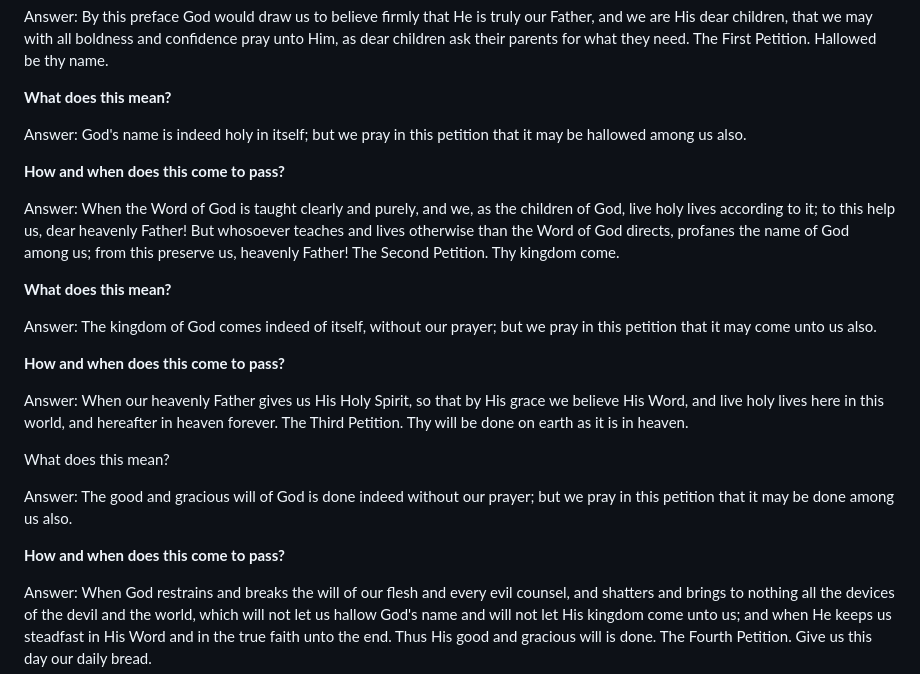
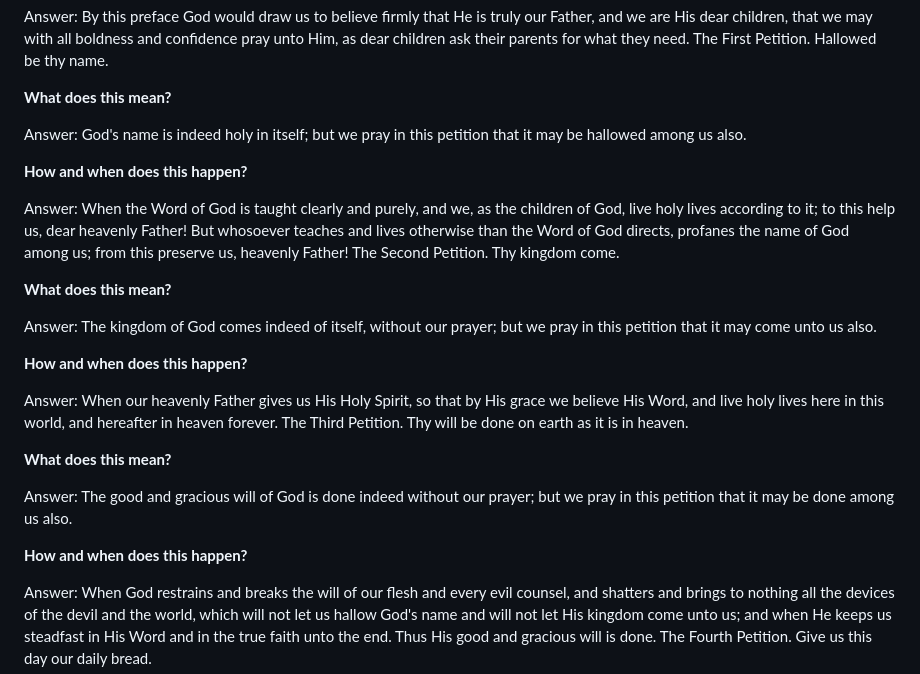
Before and after one commit to brain-fuel/catechism, a Markdown page: svebilius/en/02-lutherin-katekismus.md, the part around one of its changes. Drawn GitHub-style.

```diff
--- a/svebilius/en/02-lutherin-katekismus.md
+++ b/svebilius/en/02-lutherin-katekismus.md
@@ -128,7 +128,7 @@ Answer: By this preface God would draw us to believe firmly that He is truly our
 
 Answer: God's name is indeed holy in itself; but we pray in this petition that it may be hallowed among us also.
 
-**How and when does this come to pass?**
+**How and when does this happen?**
 
 Answer: When the Word of God is taught clearly and purely, and we, as the children of God, live holy lives according to it; to this help us, dear heavenly Father! But whosoever teaches and lives otherwise than the Word of God directs, profanes the name of God among us; from this preserve us, heavenly Father! The Second Petition. Thy kingdom come.
 
@@ -136,15 +136,15 @@ Answer: When the Word of God is taught clearly and purely, and we, as the childr
 
 Answer: The kingdom of God comes indeed of itself, without our prayer; but we pray in this petition that it may come unto us also.
 
-**How and when does this come to pass?**
+**How and when does this happen?**
 
 Answer: When our heavenly Father gives us His Holy Spirit, so that by His grace we believe His Word, and live holy lives here in this world, and hereafter in heaven forever. The Third Petition. Thy will be done on earth as it is in heaven.
 
-What does this mean?
+**What does this mean?**
 
 Answer: The good and gracious will of God is done indeed without our prayer; but we pray in this petition that it may be done among us also.
 
-**How and when does this come to pass?**
+**How and when does this happen?**
 
 Answer: When God restrains and breaks the will of our flesh and every evil counsel, and shatters and brings to nothing all the devices of the devil and the world, which will not let us hallow God's name and will not let His kingdom come unto us; and when He keeps us steadfast in His Word and in the true faith unto the end. Thus His good and gracious will is done. The Fourth Petition. Give us this day our daily bread.
 
```
Also changed, not shown: other parts of svebilius/en/02-lutherin-katekismus.md (+8 -8 lines), svebilius/en/03-yksinkertainen-selitys.md (+202 -196 lines), svebilius/fin/03-yksinkertainen-selitys.md (+7 -7 lines).
